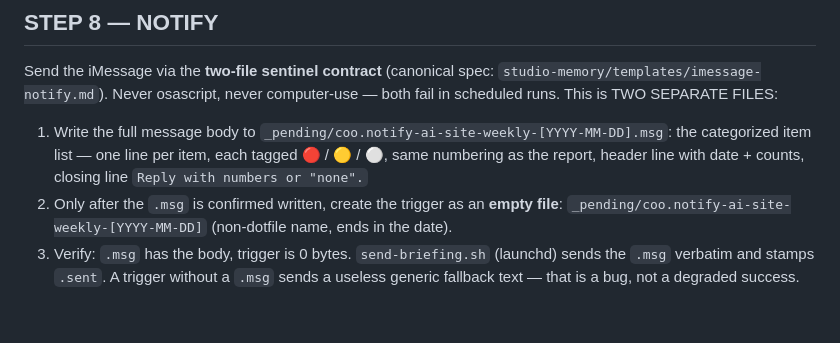
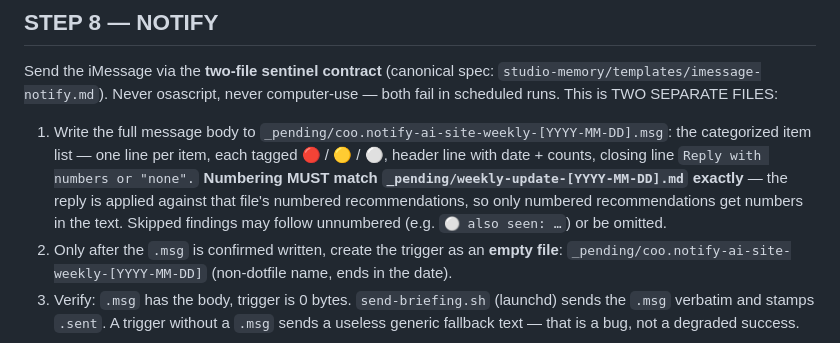
Before and after one commit to The-Shokunin-Crafthouse/ai-site, a Markdown page: ai-site-update-cowork-task.md, the part around the change. Drawn GitHub-style; blank space fills up the shorter version.

Commit message:
Step 8: message numbering must match weekly-update recommendations (reply is applied against that file)

```diff
--- a/ai-site-update-cowork-task.md
+++ b/ai-site-update-cowork-task.md
@@ -199,9 +199,12 @@ Send the iMessage via the **two-file sentinel contract** (canonical spec:
 both fail in scheduled runs. This is TWO SEPARATE FILES:
 
 1. Write the full message body to `_pending/coo.notify-ai-site-weekly-[YYYY-MM-DD].msg`:
-   the categorized item list — one line per item, each tagged 🔴 / 🟡 / ⚪, same
-   numbering as the report, header line with date + counts, closing line
-   `Reply with numbers or "none".`
+   the categorized item list — one line per item, each tagged 🔴 / 🟡 / ⚪, header line
+   with date + counts, closing line `Reply with numbers or "none".`
+   **Numbering MUST match `_pending/weekly-update-[YYYY-MM-DD].md` exactly** — the
+   reply is applied against that file's numbered recommendations, so only numbered
+   recommendations get numbers in the text. Skipped findings may follow unnumbered
+   (e.g. `⚪ also seen: …`) or be omitted.
 2. Only after the `.msg` is confirmed written, create the trigger as an **empty file**:
    `_pending/coo.notify-ai-site-weekly-[YYYY-MM-DD]` (non-dotfile name, ends in the date).
 3. Verify: `.msg` has the body, trigger is 0 bytes. `send-briefing.sh` (launchd) sends
```
